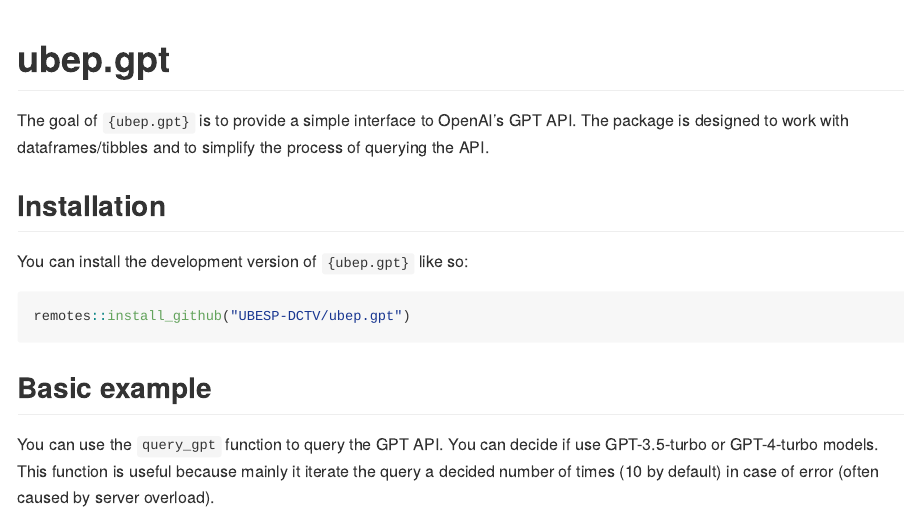
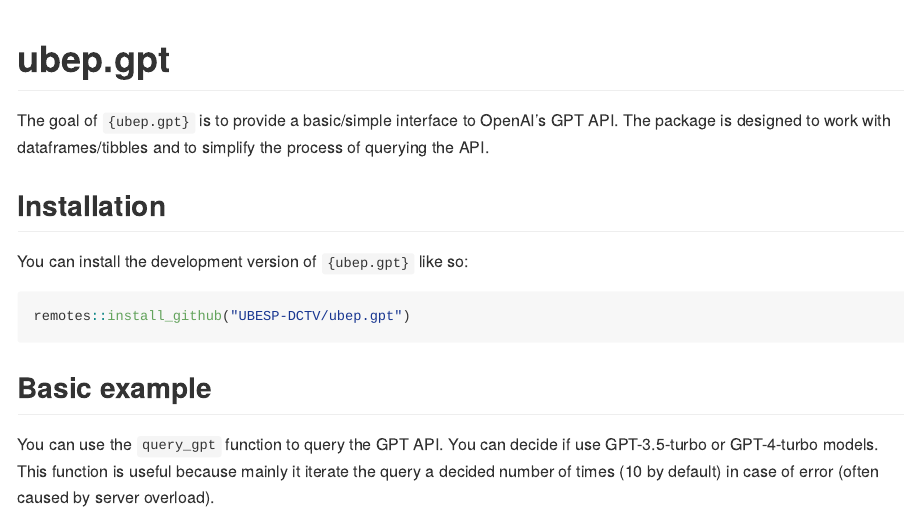
Before and after one commit to CorradoLanera/gpteasyr, an R Markdown document (README.Rmd): the page in a window 1100 px wide, from its top. The pictures show the output file README.md that the author committed with the source, drawn offline in the style of GitHub; long lines of code are wrapped; badge pictures from the web are left out.

Commit message:
Update documentation

```diff
--- a/README.Rmd
+++ b/README.Rmd
@@ -21,7 +21,7 @@
 [![R-CMD-check](https://github.com/UBESP-DCTV/ubep.gpt/actions/workflows/R-CMD-check.yaml/badge.svg)](https://github.com/UBESP-DCTV/ubep.gpt/actions/workflows/R-CMD-check.yaml)
 <!-- badges: end -->
 
-The goal of `{ubep.gpt}` is to provide a simple interface to OpenAI's GPT API. The package is designed to work with dataframes/tibbles and to simplify the process of querying the API.
+The goal of `{ubep.gpt}` is to provide a basic/simple interface to OpenAI's GPT API. The package is designed to work with dataframes/tibbles and to simplify the process of querying the API.
 
 ## Installation
 
```
Also changed, not shown: README.md, 1 other file.
